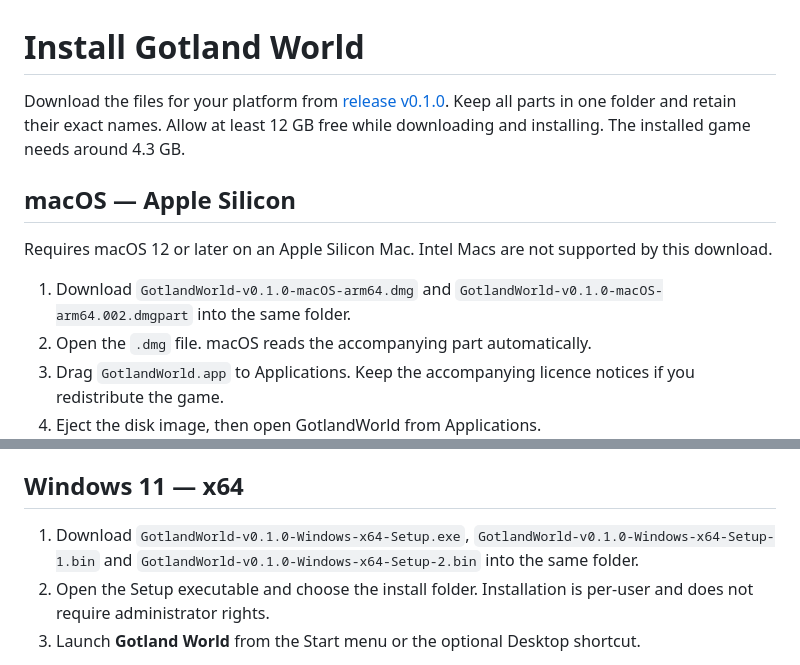
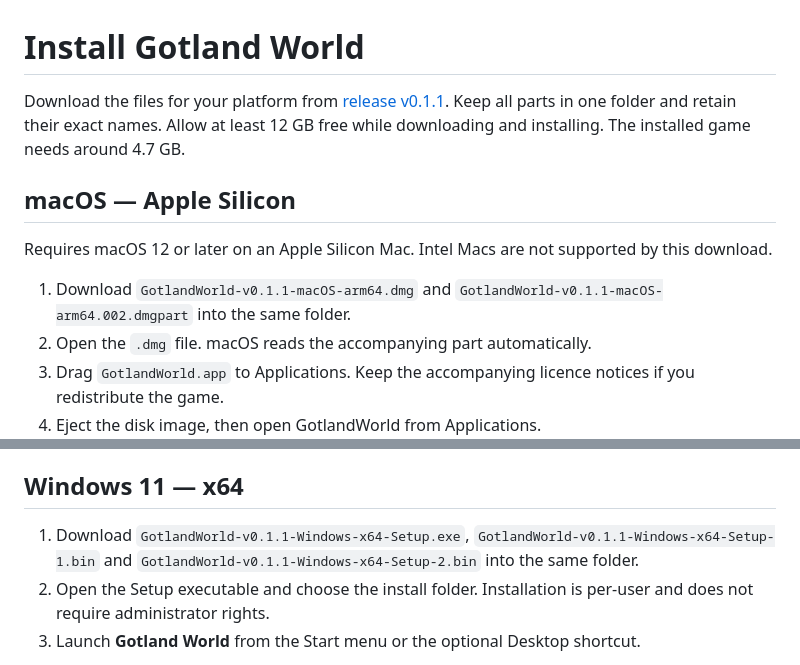
Before and after one commit to mannetroll/gotlandgame, a Markdown page: INSTALL.md, 2 parts joined by grey strips. Drawn GitHub-style.

```diff
--- a/INSTALL.md
+++ b/INSTALL.md
@@ -1,12 +1,12 @@
 # Install Gotland World
 
-Download the files for your platform from [release v0.1.0](https://github.com/mannetroll/gotlandgame/releases/tag/v0.1.0). Keep all parts in one folder and retain their exact names. Allow at least 12 GB free while downloading and installing. The installed game needs around 4.3 GB.
+Download the files for your platform from [release v0.1.1](https://github.com/mannetroll/gotlandgame/releases/tag/v0.1.1). Keep all parts in one folder and retain their exact names. Allow at least 12 GB free while downloading and installing. The installed game needs around 4.7 GB.
 
 ## macOS — Apple Silicon
 
 Requires macOS 12 or later on an Apple Silicon Mac. Intel Macs are not supported by this download.
 
-1. Download `GotlandWorld-v0.1.0-macOS-arm64.dmg` and `GotlandWorld-v0.1.0-macOS-arm64.002.dmgpart` into the same folder.
+1. Download `GotlandWorld-v0.1.1-macOS-arm64.dmg` and `GotlandWorld-v0.1.1-macOS-arm64.002.dmgpart` into the same folder.
 2. Open the `.dmg` file. macOS reads the accompanying part automatically.
 3. Drag `GotlandWorld.app` to Applications. Keep the accompanying licence notices if you redistribute the game.
 4. Eject the disk image, then open GotlandWorld from Applications.
@@ -17,7 +17,7 @@ If the disk image cannot open, confirm both files finished downloading, are in t
 
 ## Windows 11 — x64
 
-1. Download `GotlandWorld-v0.1.0-Windows-x64-Setup.exe`, `GotlandWorld-v0.1.0-Windows-x64-Setup-1.bin` and `GotlandWorld-v0.1.0-Windows-x64-Setup-2.bin` into the same folder.
+1. Download `GotlandWorld-v0.1.1-Windows-x64-Setup.exe`, `GotlandWorld-v0.1.1-Windows-x64-Setup-1.bin` and `GotlandWorld-v0.1.1-Windows-x64-Setup-2.bin` into the same folder.
 2. Open the Setup executable and choose the install folder. Installation is per-user and does not require administrator rights.
 3. Launch **Gotland World** from the Start menu or the optional Desktop shortcut.
 
```
Also changed, not shown: README.md (+26 -11 lines), THIRD_PARTY_NOTICES.md (+23 -0 lines), images/klintehamn.png (added), 5 other files.
